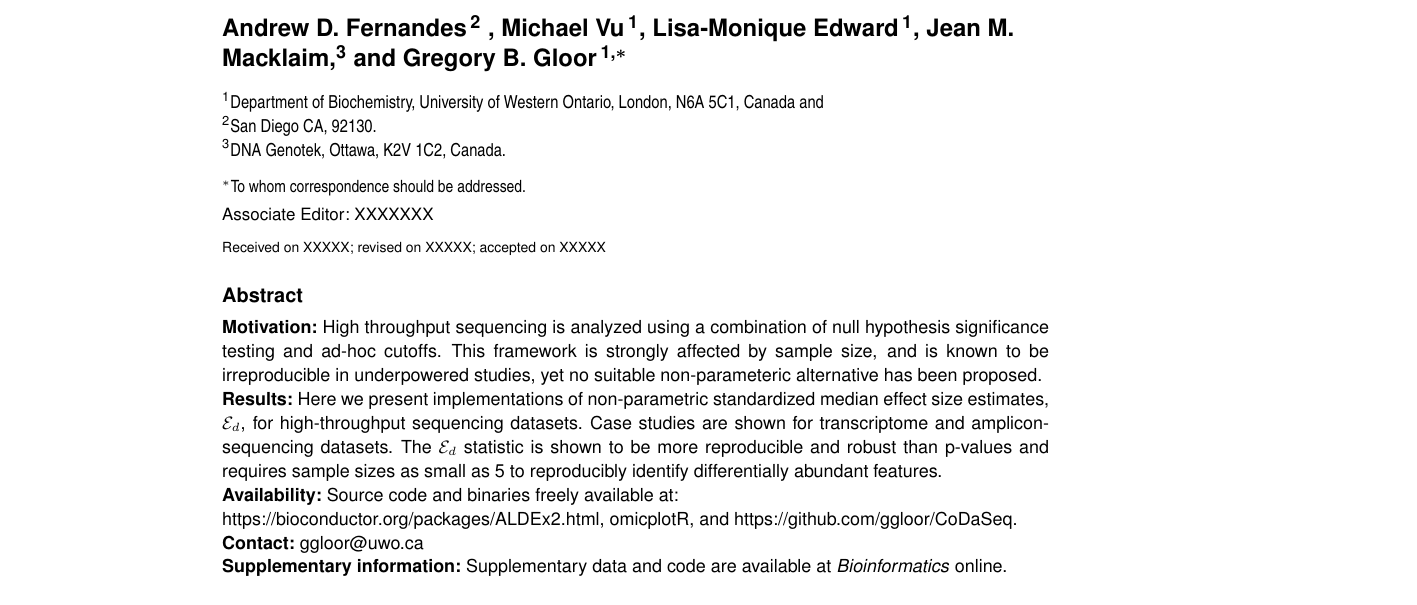
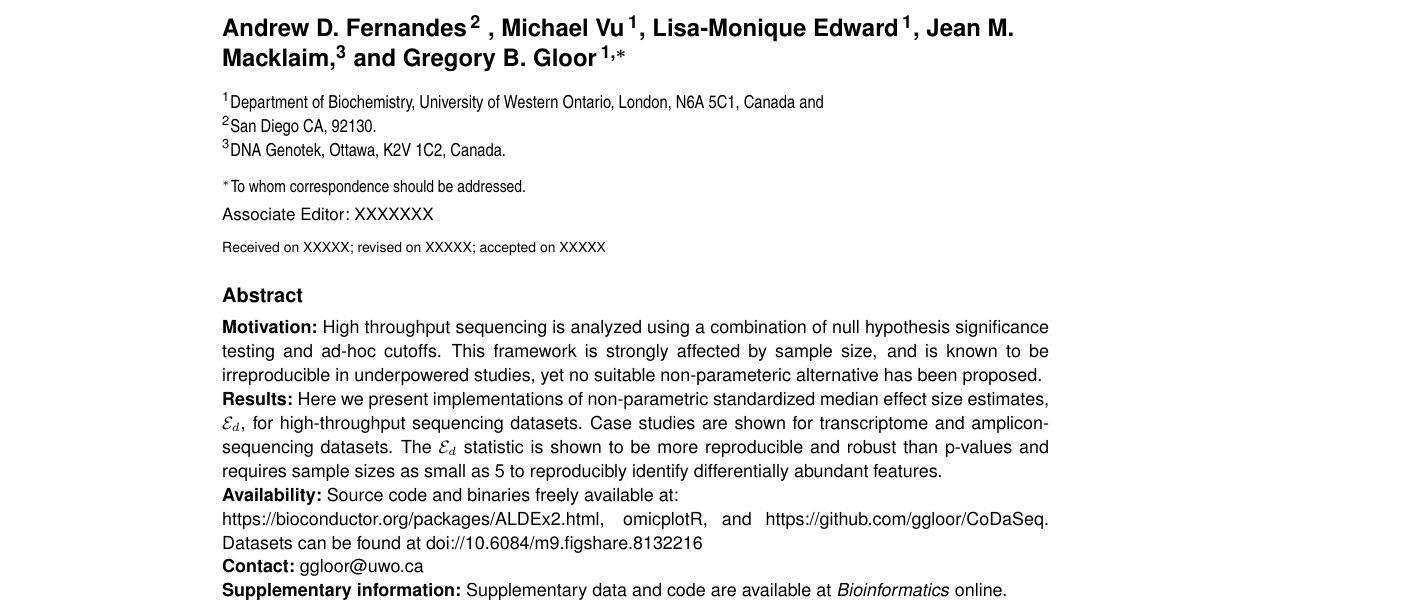
Before and after one commit to ggloor/effect, a LaTeX paper (submission/effect.tex): part of page 1 of 6, cut so that both start at the same text. Compiled offline with pdfLaTeX.

Commit message:
added data archive location

```diff
--- a/submission/effect.tex
+++ b/submission/effect.tex
@@ -25,7 +25,7 @@ $^{\text{\sf 3}}$DNA Genotek, Ottawa, K2V 1C2, Canada.}
 \textbf{Motivation:} High throughput sequencing is analyzed using a combination of null hypothesis significance testing and ad-hoc cutoffs. This framework is strongly affected by sample size, and is known to be irreproducible in underpowered studies, yet no suitable non-parameteric alternative has been proposed. \\
 \textbf{Results:} Here we present implementations of non-parametric standardized median effect size estimates,  $\mathcal{E}_{d}$, for high-throughput sequencing datasets. Case studies are shown for transcriptome and amplicon-sequencing datasets.  The  $\mathcal{E}_{d}$ statistic is shown to be more reproducible and robust than p-values and requires sample sizes as small as 5 to reproducibly identify  differentially abundant features.\\
 \textbf{Availability:} Source code and binaries freely available at:\\
- https://bioconductor.org/packages/ALDEx2.html, omicplotR, and  https://github.com/ggloor/CoDaSeq.\\
+ https://bioconductor.org/packages/ALDEx2.html, omicplotR, and  https://github.com/ggloor/CoDaSeq. Datasets can be found at doi://10.6084/m9.figshare.8132216\\
 \textbf{Contact:} \href{ggloor@uwo.ca}{ggloor@uwo.ca}\\
 \textbf{Supplementary information:} Supplementary data and code are available at \textit{Bioinformatics} online.
 }
```
Also changed, not shown: code/setup.r (+5 -0 lines), F2-yeast_TPFP.pdf (added), README.md, effect_supplement_files/effect_supplement.pdf (renamed from effect_supplement.pdf), 4 other files.
